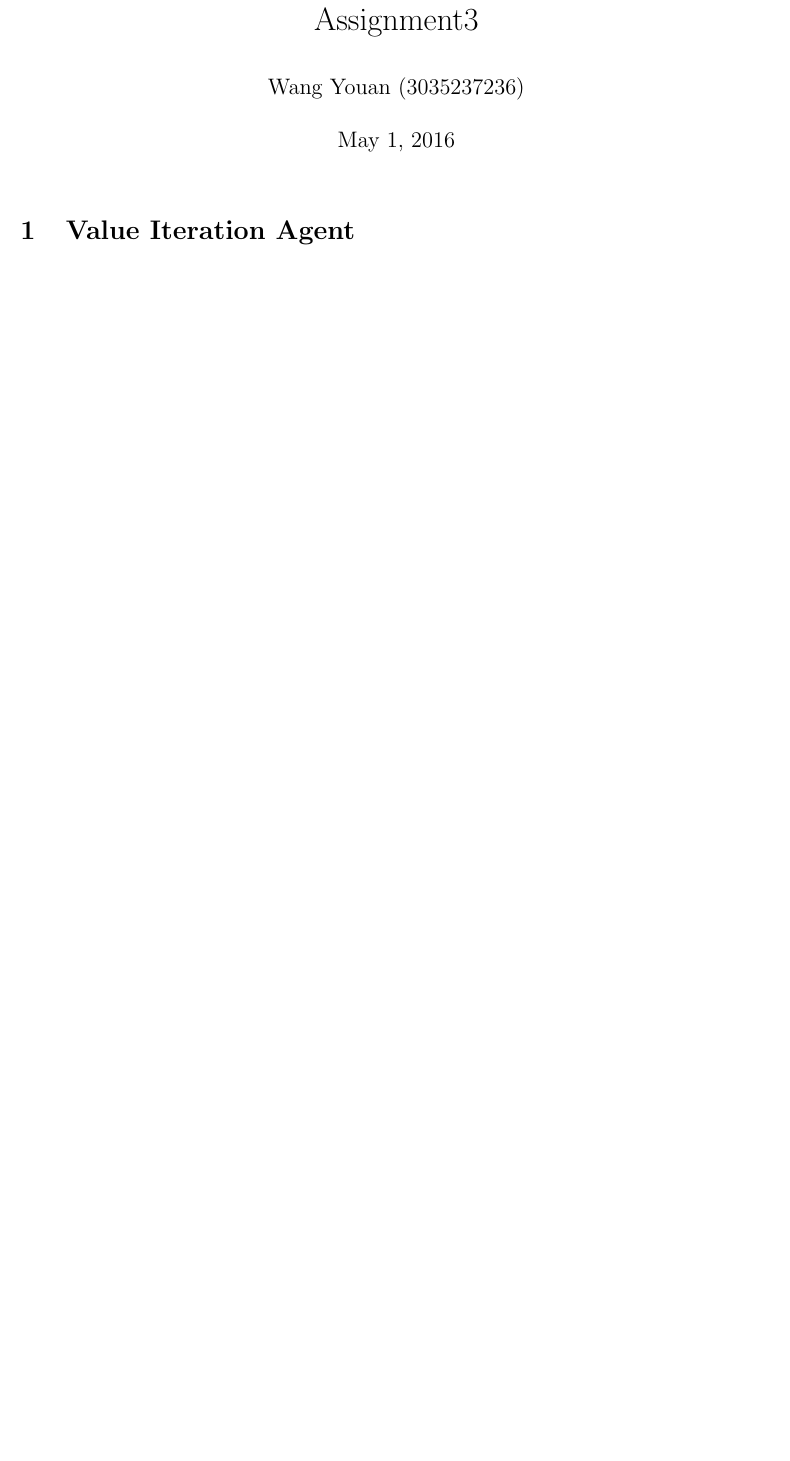
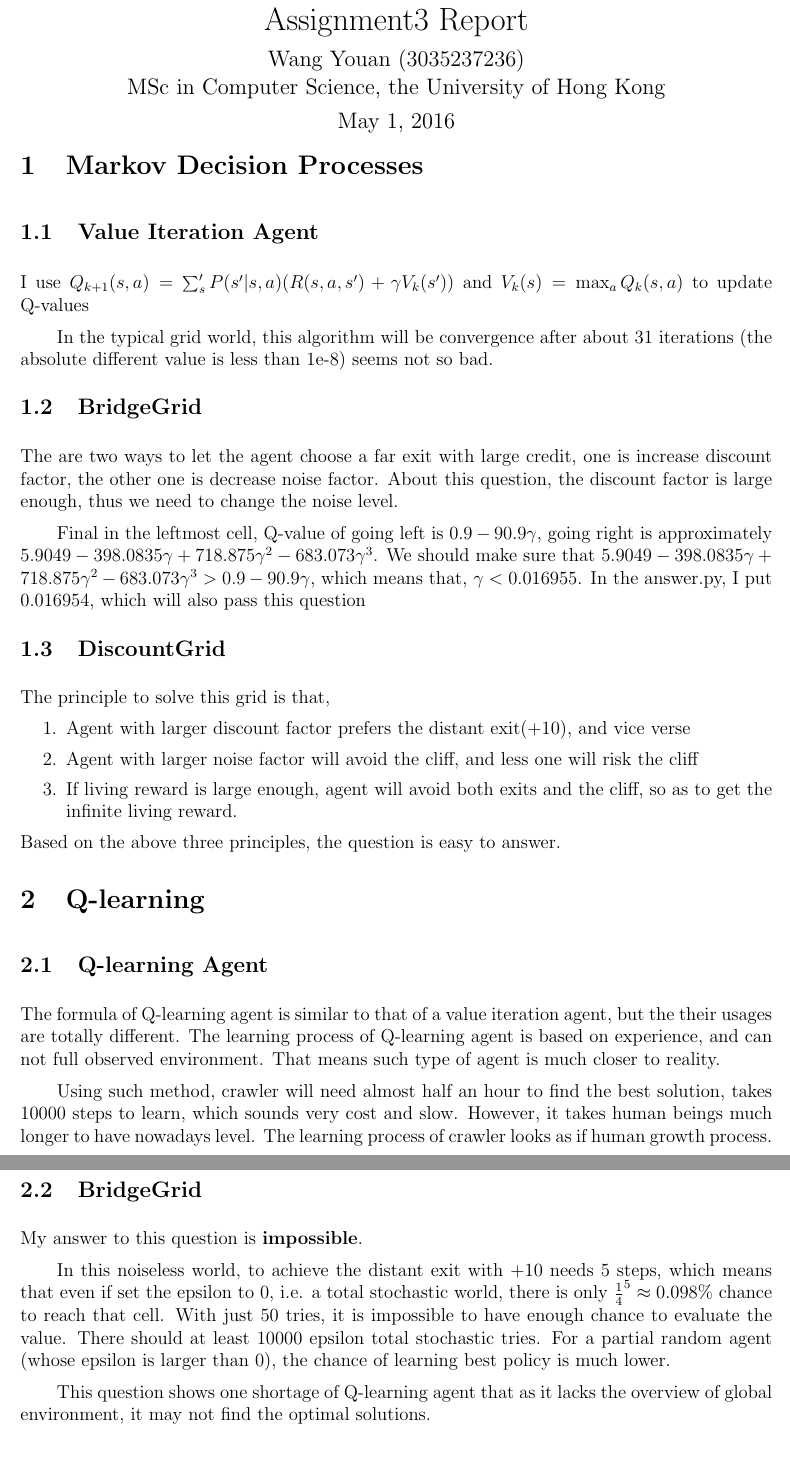
Before and after one commit to WarnWang/COMP7404A3, a LaTeX document (report/report.tex): part of the page before the commit and two parts of pages 1 and 2 of 2 after it, the two joined at a grey line, cut so that both start at the same text, the shorter picture padded with empty space. Compiled offline with pdfLaTeX.

Commit message:
Finish part of report Add some comments to code

```diff
--- a/report/report.tex
+++ b/report/report.tex
@@ -7,11 +13,37 @@
 \setlength{\parindent}{2em}
 \setlength{\parskip}{0.5em}
 
-\title{Assignment3}
-\author{Wang Youan (3035237236)}
-\date{\today}
+\title{\vspace{-2cm}Assignment3 Report\vspace{-2ex}}
+\author{Wang Youan (3035237236)\\ MSc in Computer Science, the University of Hong Kong\vspace{-2ex}}
+\date{\today\vspace{-1cm}}
 \geometry{left=2cm, right=2cm, top=2cm, bottom=2cm}
 \begin{document}
 	\maketitle
-	\section{Value Iteration Agent}
+	\section{Markov Decision Processes}
+	\subsection{Value Iteration Agent}
+	I use $ Q_{k+1}(s,a)=\sum_s' P(s' | s, a) (R(s,a,s')+\gamma V_k(s')) $ and $ V_k(s)=\max_aQ_k(s,a) $ to update Q-values\par
+	In the typical grid world, this algorithm will be convergence after about 31 iterations (the absolute different value is less than 1e-8) seems not so bad.
+	\subsection{BridgeGrid}
+	The are two ways to let the agent choose a far exit with large credit, one is increase discount factor, the other one is decrease noise factor. About this question, the discount factor is large enough, thus we need to change the noise level.\par
+	Final in the leftmost cell, Q-value of going left is $ 0.9 - 90.9\gamma $, going right is approximately $ 5.9049 - 398.0835\gamma + 718.875\gamma^2 - 683.073\gamma^3 $. We should make sure that $ 5.9049 - 398.0835\gamma + 718.875\gamma^2 - 683.073\gamma^3 > 0.9 - 90.9\gamma $, which means that, $ \gamma < 0.016955 $. In the answer.py, I put 0.016954, which will also pass this question
+	\subsection{DiscountGrid}
+	The principle to solve this grid is that,
+	\begin{enumerate}
+		\vspace{-2ex}\item Agent with larger discount factor prefers the distant exit(+10), and vice verse
+		\vspace{-1ex}\item Agent with larger noise factor will avoid the cliff, and less one will risk the cliff
+		\vspace{-1ex}\item If living reward is large enough, agent will avoid both exits and the cliff, so as to get the infinite living reward.
+	\end{enumerate}
+	\vspace{-2ex}Based on the above three principles, the question is easy to answer.
+	\section{Q-learning}
+	\subsection{Q-learning Agent}
+	The formula of Q-learning agent is similar to that of a value iteration agent, but the their usages are totally different. The learning process of Q-learning agent is based on experience, and can not full observed environment. That means such type of agent is much closer to reality.\par
+	Using such method, crawler will need almost half an hour to find the best solution, takes 10000 steps to learn, which sounds very cost and slow. However, it takes human beings much longer to have nowadays level. The learning process of crawler looks as if human growth process.
+	\subsection{BridgeGrid}
+	My answer to this question is \textbf{impossible}.\par
+	In this noiseless world, to achieve the distant exit with +10 needs 5 steps, which means that even if set the epsilon to 0, i.e. a total stochastic world, there is only $ \frac{1}{4}^5 \approx 0.098\% $ chance to reach that cell. With just 50 tries, it is impossible to have enough chance to evaluate the value. There should at least 10000 epsilon total stochastic tries. For a partial random agent (whose epsilon is larger than 0), the chance of learning best policy is much lower.\par
+	This question shows one shortage of Q-learning agent that as it lacks the overview of global environment, it may not find the optimal solutions.
+	\section{Approximate Q-learning and State Abstraction}
+	\subsection{Pacman}
+	\subsection{ApproximateQAgent}
+
 \end{document}
```
Also changed, not shown: report/report.tex (6 more changed lines), 4 other files.
